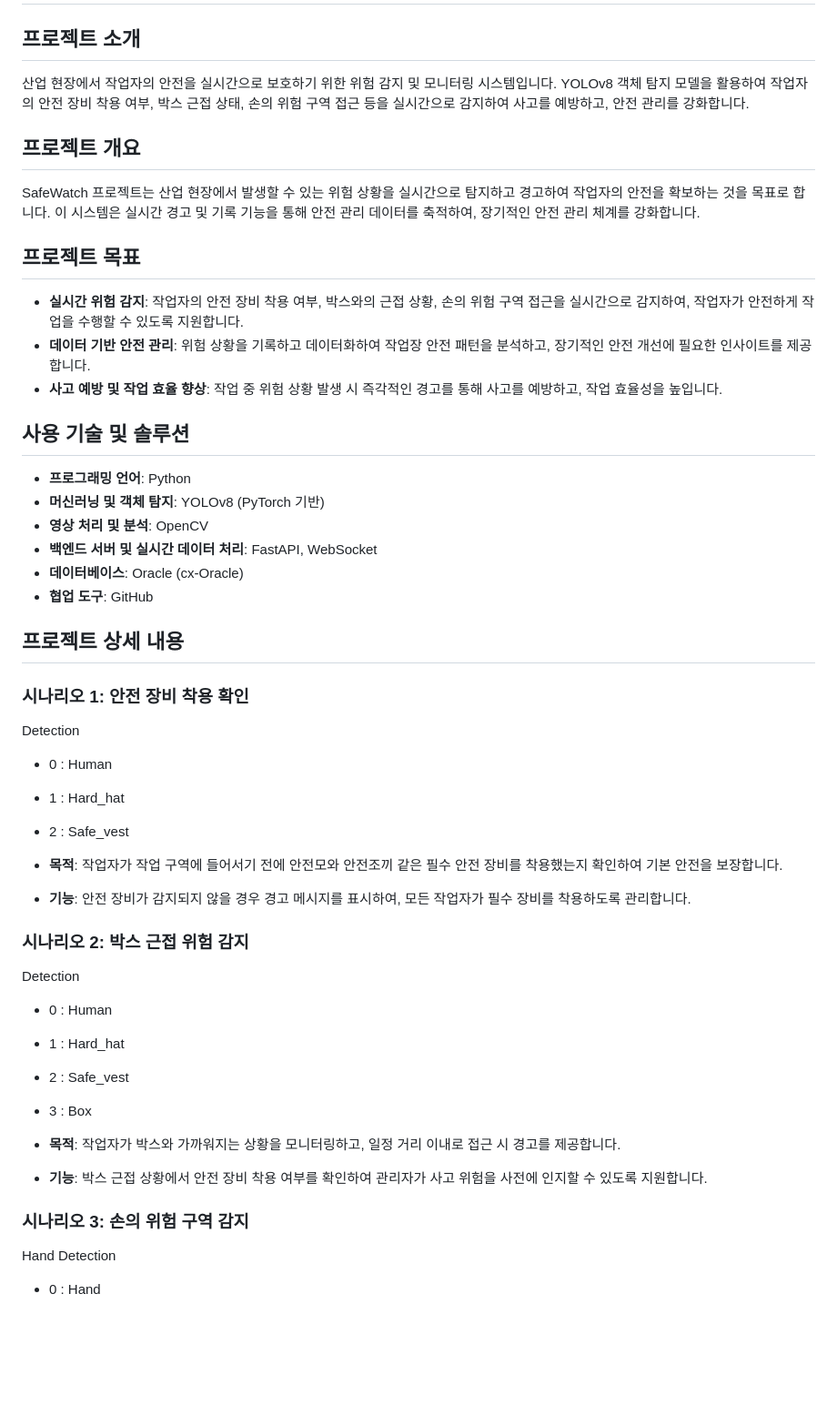
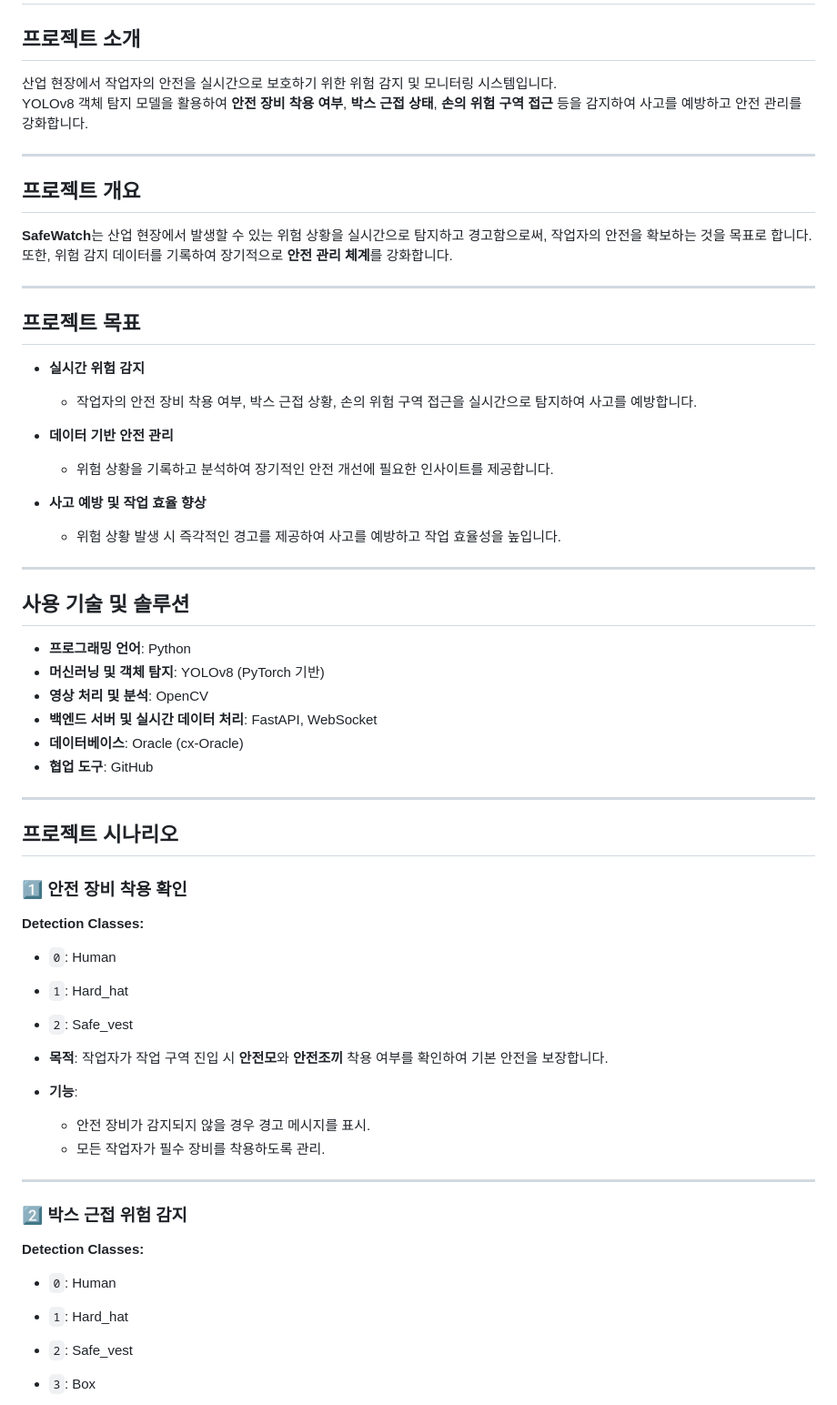
Before and after one commit to SMHRD-SafeWatch/safewatch_AI, a Markdown page: README.md, the part around the change printed below. Shown: that part at 91% size. GitHub-like rendering; blank space fills up the shorter version.

```diff
--- a/README.md
+++ b/README.md
@@ -1,17 +1,31 @@
 # SafeWatch
 
 ## 프로젝트 소개
-산업 현장에서 작업자의 안전을 실시간으로 보호하기 위한 위험 감지 및 모니터링 시스템입니다. YOLOv8 객체 탐지 모델을 활용하여 작업자의 안전 장비 착용 여부, 박스 근접 상태, 손의 위험 구역 접근 등을 실시간으로 감지하여 사고를 예방하고, 안전 관리를 강화합니다.
+산업 현장에서 작업자의 안전을 실시간으로 보호하기 위한 위험 감지 및 모니터링 시스템입니다.
+YOLOv8 객체 탐지 모델을 활용하여 **안전 장비 착용 여부**, **박스 근접 상태**, **손의 위험 구역 접근** 등을 감지하여 사고를 예방하고 안전 관리를 강화합니다.
+
+---
 
 ## 프로젝트 개요
-SafeWatch 프로젝트는 산업 현장에서 발생할 수 있는 위험 상황을 실시간으로 탐지하고 경고하여 작업자의 안전을 확보하는 것을 목표로 합니다. 이 시스템은 실시간 경고 및 기록 기능을 통해 안전 관리 데이터를 축적하여, 장기적인 안전 관리 체계를 강화합니다.
+**SafeWatch**는 산업 현장에서 발생할 수 있는 위험 상황을 실시간으로 탐지하고 경고함으로써, 작업자의 안전을 확보하는 것을 목표로 합니다.
+또한, 위험 감지 데이터를 기록하여 장기적으로 **안전 관리 체계**를 강화합니다.
+
+---
 
 ## 프로젝트 목표
-- **실시간 위험 감지**: 작업자의 안전 장비 착용 여부, 박스와의 근접 상황, 손의 위험 구역 접근을 실시간으로 감지하여, 작업자가 안전하게 작업을 수행할 수 있도록 지원합니다.
-- **데이터 기반 안전 관리**: 위험 상황을 기록하고 데이터화하여 작업장 안전 패턴을 분석하고, 장기적인 안전 개선에 필요한 인사이트를 제공합니다.
-- **사고 예방 및 작업 효율 향상**: 작업 중 위험 상황 발생 시 즉각적인 경고를 통해 사고를 예방하고, 작업 효율성을 높입니다.
+- **실시간 위험 감지**
+  - 작업자의 안전 장비 착용 여부, 박스 근접 상황, 손의 위험 구역 접근을 실시간으로 탐지하여 사고를 예방합니다.
+
+- **데이터 기반 안전 관리**
+  - 위험 상황을 기록하고 분석하여 장기적인 안전 개선에 필요한 인사이트를 제공합니다.
+
+- **사고 예방 및 작업 효율 향상**
+  - 위험 상황 발생 시 즉각적인 경고를 제공하여 사고를 예방하고 작업 효율성을 높입니다.
+
+---
 
 ## 사용 기술 및 솔루션
+
 - **프로그래밍 언어**: Python
 - **머신러닝 및 객체 탐지**: YOLOv8 (PyTorch 기반)
 - **영상 처리 및 분석**: OpenCV
@@ -19,28 +33,27 @@ SafeWatch 프로젝트는 산업 현장에서 발생할 수 있는 위험 상황
 - **데이터베이스**: Oracle (cx-Oracle)
 - **협업 도구**: GitHub
 
-## 프로젝트 상세 내용
+---
 
-### 시나리오 1: 안전 장비 착용 확인
-Detection
-- 0 : Human
-- 1 : Hard_hat
-- 2 : Safe_vest
+## 프로젝트 시나리오
 
-- **목적**: 작업자가 작업 구역에 들어서기 전에 안전모와 안전조끼 같은 필수 안전 장비를 착용했는지 확인하여 기본 안전을 보장합니다.
-- **기능**: 안전 장비가 감지되지 않을 경우 경고 메시지를 표시하여, 모든 작업자가 필수 장비를 착용하도록 관리합니다.
+### 1️⃣ 안전 장비 착용 확인
+**Detection Classes:**
+- `0`: Human
+- `1`: Hard_hat
+- `2`: Safe_vest
 
-### 시나리오 2: 박스 근접 위험 감지
-Detection
-- 0 : Human
-- 1 : Hard_hat
-- 2 : Safe_vest
-- 3 : Box
+- **목적**: 작업자가 작업 구역 진입 시 **안전모**와 **안전조끼** 착용 여부를 확인하여 기본 안전을 보장합니다.
+- **기능**:
+  - 안전 장비가 감지되지 않을 경우 경고 메시지를 표시.
+  - 모든 작업자가 필수 장비를 착용하도록 관리.
 
-- **목적**: 작업자가 박스와 가까워지는 상황을 모니터링하고, 일정 거리 이내로 접근 시 경고를 제공합니다.
-- **기능**: 박스 근접 상황에서 안전 장비 착용 여부를 확인하여 관리자가 사고 위험을 사전에 인지할 수 있도록 지원합니다.
+---
 
-### 시나리오 3: 손의 위험 구역 감지
-Hand Detection
-- 0 : Hand
+### 2️⃣ 박스 근접 위험 감지
+**Detection Classes:**
+- `0`: Human
+- `1`: Hard_hat
+- `2`: Safe_vest
+- `3`: Box
 
```
Also changed, not shown: other parts of README.md (+36 -8 lines).
